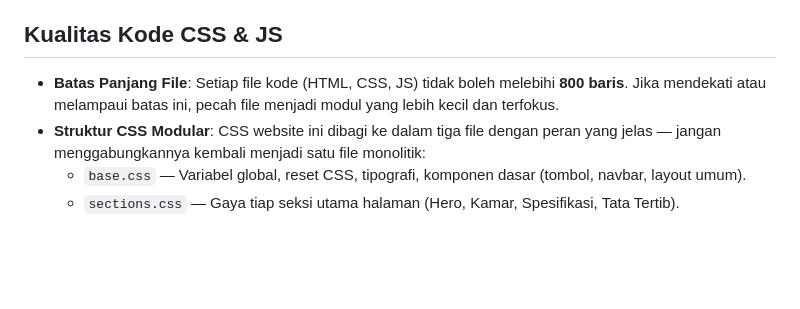
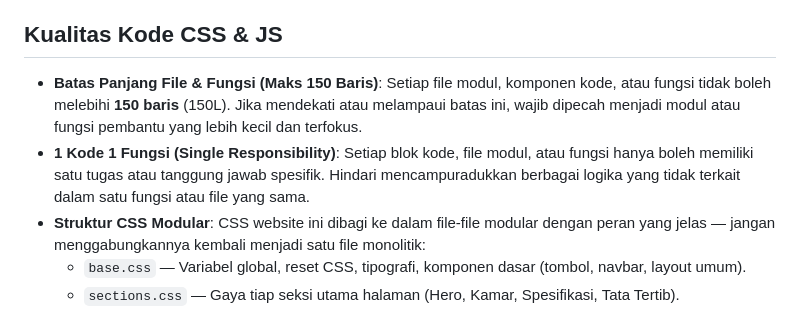
Before and after one commit to umamit/kos-fitrah-bobong, a Markdown page: .agents/AGENTS.md, the part around the change. Drawn GitHub-style; blank space fills up the shorter version.

Commit message:
Update AGENTS.md: add 1 code 1 function rule and reduce file/function length limit to 150L

```diff
--- a/.agents/AGENTS.md
+++ b/.agents/AGENTS.md
@@ -16,8 +16,9 @@
 * **Cache-Busting Wajib**: Setiap kali mengubah file gambar (logo, favicon), stylesheet (CSS), atau skrip logika (JS), versi parameter di file HTML wajib dinaikkan ke nomor versi baru yang unik/belum pernah digunakan (misal: `index.js?v=1.0.6` menjadi `index.js?v=1.0.7`). Jangan pernah menggunakan kembali nomor versi cache-busting yang sudah ada setelah file diubah, karena peramban klien/Cloudflare akan mengabaikan pembaruan tersebut.
 
 ## Kualitas Kode CSS & JS
-* **Batas Panjang File**: Setiap file kode (HTML, CSS, JS) tidak boleh melebihi **800 baris**. Jika mendekati atau melampaui batas ini, pecah file menjadi modul yang lebih kecil dan terfokus.
-* **Struktur CSS Modular**: CSS website ini dibagi ke dalam tiga file dengan peran yang jelas — jangan menggabungkannya kembali menjadi satu file monolitik:
+* **Batas Panjang File & Fungsi (Maks 150 Baris)**: Setiap file modul, komponen kode, atau fungsi tidak boleh melebihi **150 baris** (150L). Jika mendekati atau melampaui batas ini, wajib dipecah menjadi modul atau fungsi pembantu yang lebih kecil dan terfokus.
+* **1 Kode 1 Fungsi (Single Responsibility)**: Setiap blok kode, file modul, atau fungsi hanya boleh memiliki satu tugas atau tanggung jawab spesifik. Hindari mencampuradukkan berbagai logika yang tidak terkait dalam satu fungsi atau file yang sama.
+* **Struktur CSS Modular**: CSS website ini dibagi ke dalam file-file modular dengan peran yang jelas — jangan menggabungkannya kembali menjadi satu file monolitik:
   * `base.css` — Variabel global, reset CSS, tipografi, komponen dasar (tombol, navbar, layout umum).
   * `sections.css` — Gaya tiap seksi utama halaman (Hero, Kamar, Spesifikasi, Tata Tertib).
   * `components.css` — Komponen interaktif (FAQ accordion, kalkulator, peta kontak, footer) dan semua media query responsif.
```
